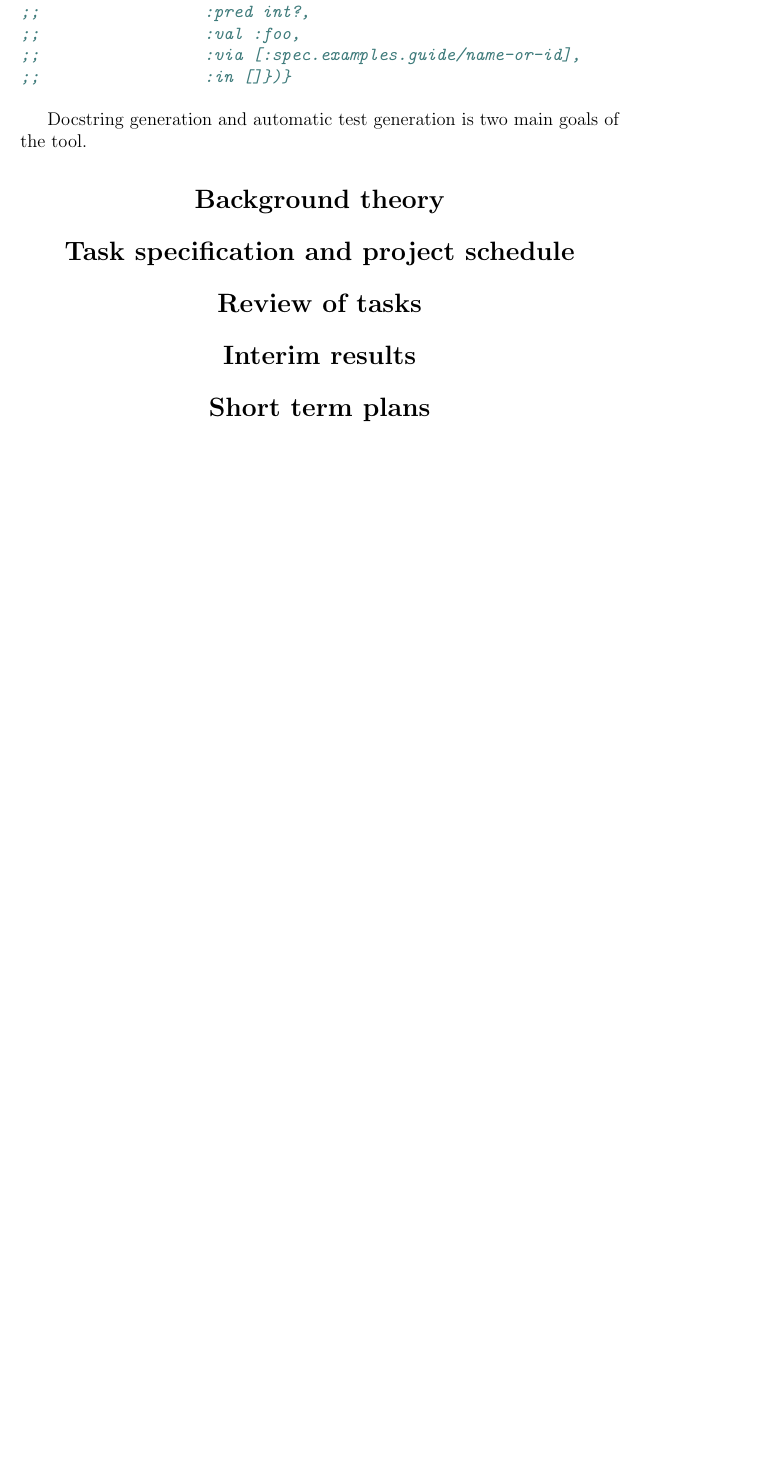
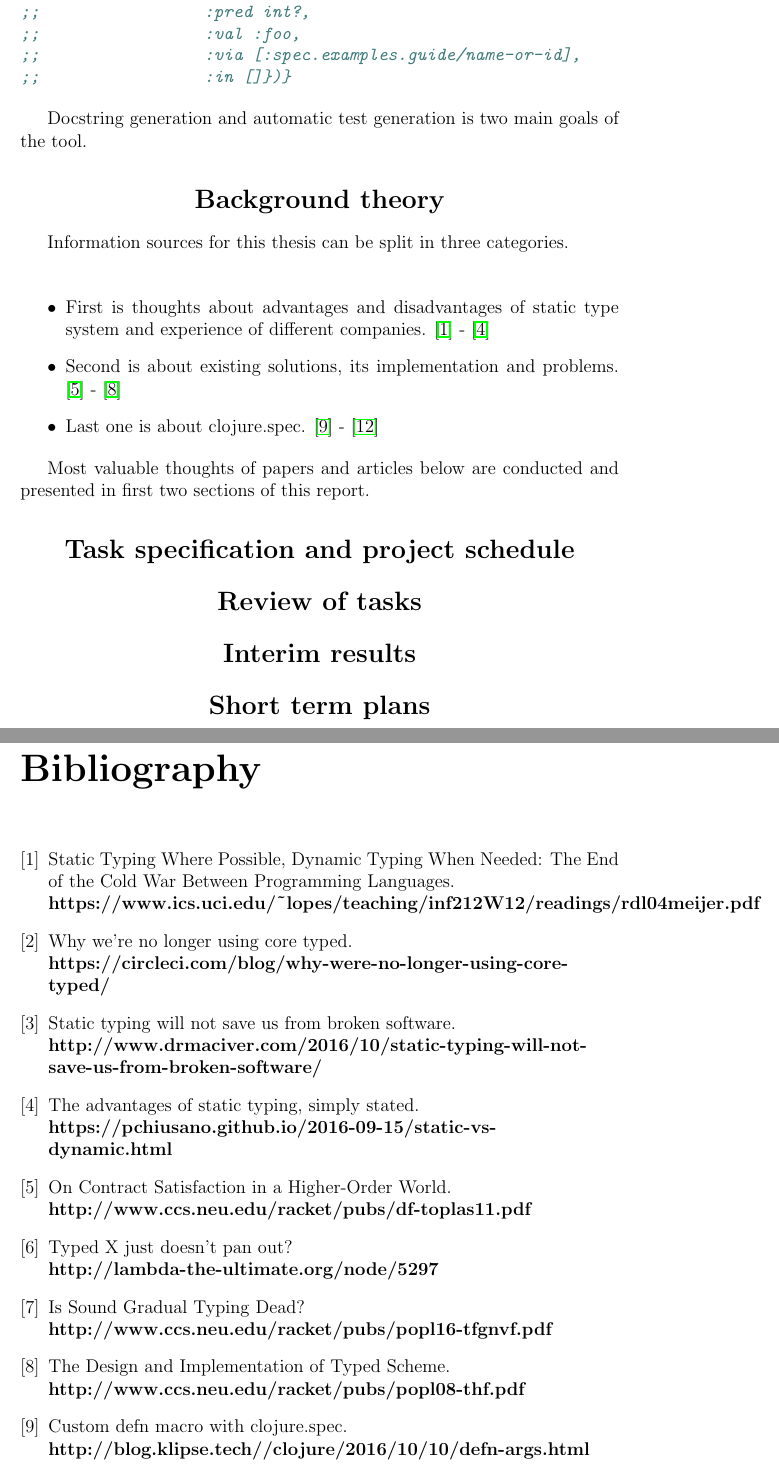
Before and after one commit to abcdw/typed-thesis, a LaTeX document (interim_report.tex): part of page 4 of 4 before the commit and two parts of pages 4 and 5 of 6 after it, the two joined at a grey line, cut so that both start at the same text, the shorter picture padded with empty space. Compiled offline with pdfLaTeX.

Commit message:
Add background theory and bibliography

```diff
--- a/interim_report.tex
+++ b/interim_report.tex
@@ -152,7 +152,59 @@ explanation such that:
 Docstring generation and automatic test generation is two main goals of the tool.
 
 \section*{Background theory}
+
+Information sources for this thesis can be split in three categories.\\
+
+\begin{itemize}
+\item First is thoughts about advantages and disadvantages of static type system
+and experience of different companies. \cite{coldwar} - \cite{statictypingadv}
+\item Second is about existing solutions, its implementation and problems.
+  \cite{contracts} - \cite{typedscheme}
+\item Last one is about clojure.spec. \cite{customdefn} - \cite{baremetal}
+\end{itemize}
+
+Most valuable thoughts of papers and articles below are conducted and presented in first two
+sections of this report.
+
 \section*{Task specification and project schedule}
 \section*{Review of tasks}
 \section*{Interim results}
 \section*{Short term plans}
+\begin{thebibliography}{9}
+\bibitem{coldwar}
+  Static Typing Where Possible, Dynamic Typing When Needed: The End of the Cold
+  War Between Programming Languages.\\
+  \textbf{https://www.ics.uci.edu/\textasciitilde{}lopes/teaching/inf212W12/readings/rdl04meijer.pdf}
+
+\bibitem{cicrlecicoretyped}
+  Why we're no longer using core typed.\\
+  \textbf{https://circleci.com/blog/why-were-no-longer-using-core-typed/}
+\bibitem{brokensoftware}
+  Static typing will not save us from broken software.\\
+  \textbf{http://www.drmaciver.com/2016/10/static-typing-will-not-save-us-from-broken-software/}
+\bibitem{statictypingadv}
+  The advantages of static typing, simply stated.\\
+  \textbf{https://pchiusano.github.io/2016-09-15/static-vs-dynamic.html}
+
+
+
+\bibitem{contracts}
+  On Contract Satisfaction in a Higher-Order World.\\
+  \textbf{http://www.ccs.neu.edu/racket/pubs/df-toplas11.pdf}
+\bibitem{typedx}
+  Typed X just doesn't pan out?\\
+  \textbf{http://lambda-the-ultimate.org/node/5297}
+\bibitem{gradualtyping}
+  Is Sound Gradual Typing Dead?\\
+  \textbf{http://www.ccs.neu.edu/racket/pubs/popl16-tfgnvf.pdf}
+\bibitem{typedscheme}
+  The Design and Implementation of Typed Scheme.\\
+  \textbf{http://www.ccs.neu.edu/racket/pubs/popl08-thf.pdf}
+% - [ ] [A Comparative Study of Programming Languages in Rosetta Code](http://arxiv.org/pdf/1409.0252.pdf)
+
+
+
+\bibitem{customdefn}
+  Custom defn macro with clojure.spec.\\
+  \textbf{http://blog.klipse.tech//clojure/2016/10/10/defn-args.html}
+\bibitem{autoannotations}
```
Also changed, not shown: interim_report.tex (10 more changed lines).
